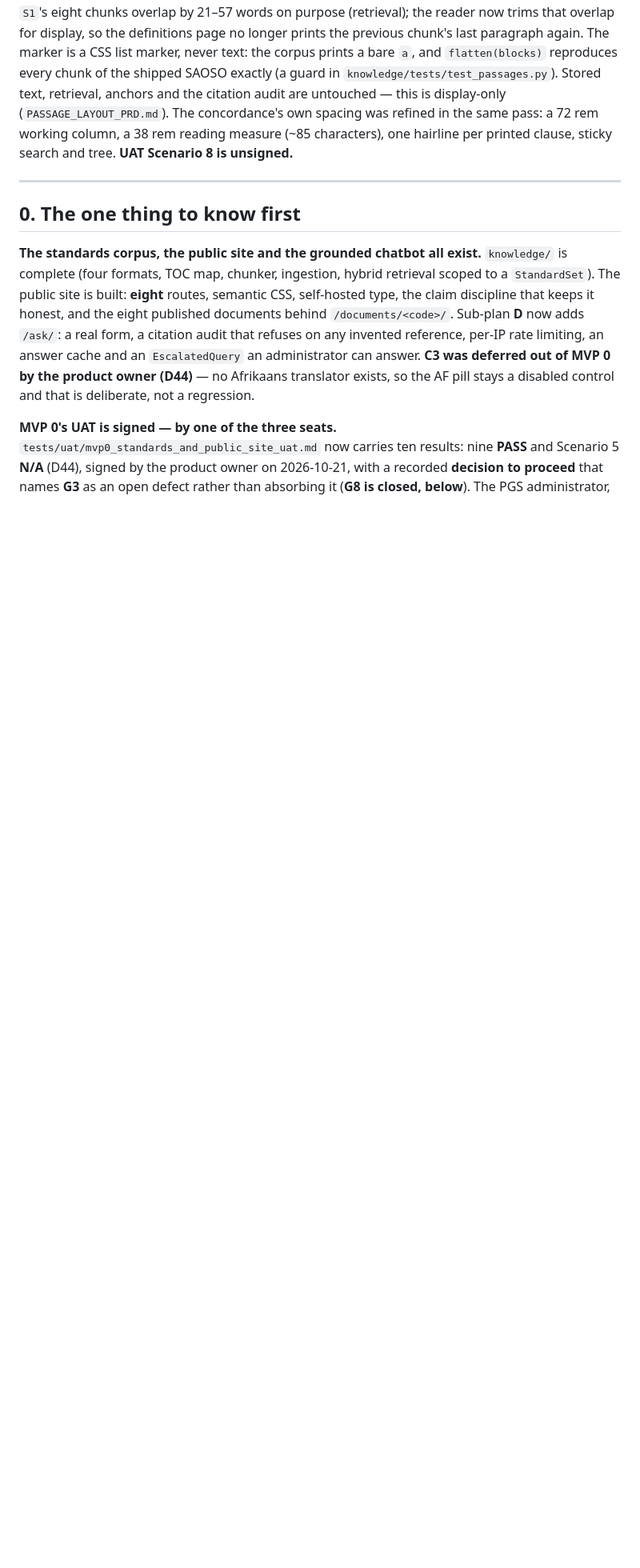
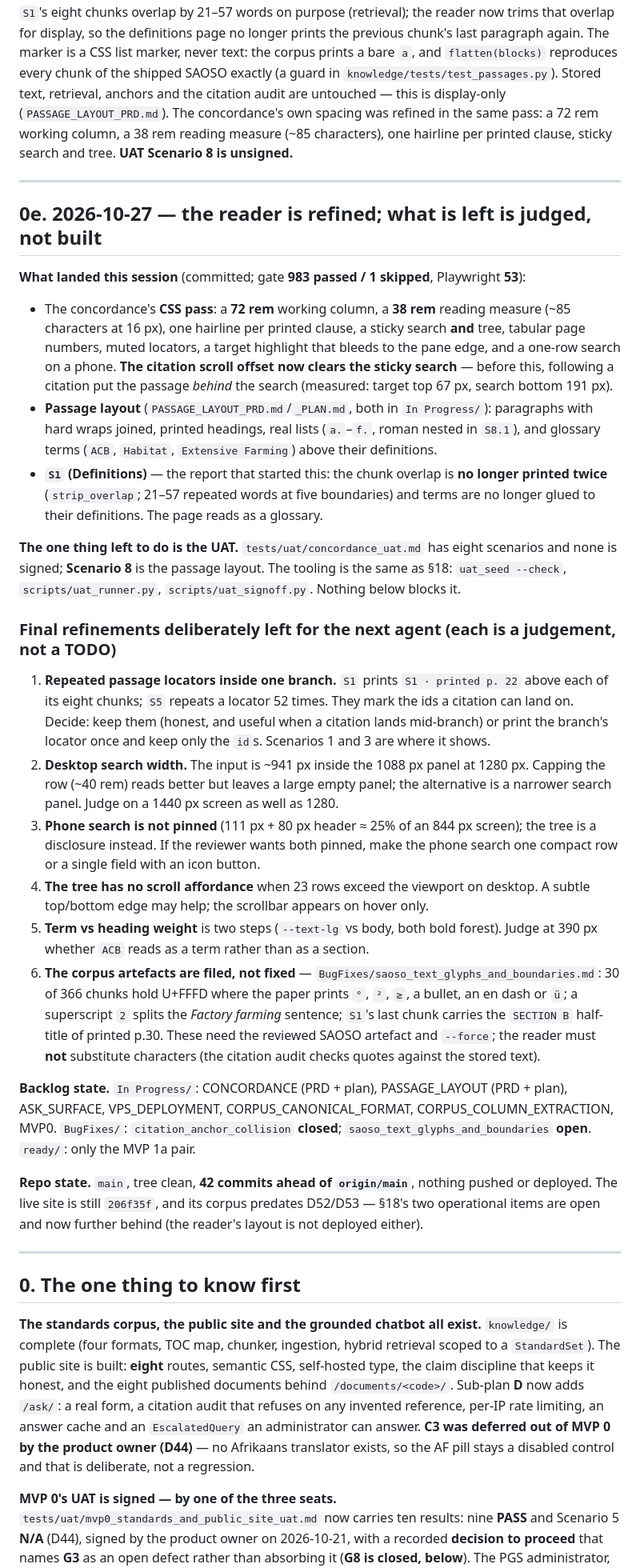
Before and after one commit to KobusWHMeiring/PGS, a Markdown page: HANDOVER.md, the part around the change. Shown at 80% size. Rendered like a GitHub page; blank space fills up the shorter version.

Commit message:
docs(c15): session close — the reader is refined, the final calls are judged

```diff
--- a/HANDOVER.md
+++ b/HANDOVER.md
@@ -104,6 +104,59 @@ paragraph again. The marker is a CSS list marker, never text: the corpus prints
 untouched — this is display-only (`PASSAGE_LAYOUT_PRD.md`). The concordance's own spacing was
 refined in the same pass: a 72 rem working column, a 38 rem reading measure (~85 characters), one
 hairline per printed clause, sticky search and tree. **UAT Scenario 8 is unsigned.**
+
+---
+
+## 0e. 2026-10-27 — the reader is refined; what is left is judged, not built
+
+**What landed this session** (committed; gate **983 passed / 1 skipped**, Playwright **53**):
+
+- The concordance's **CSS pass**: a **72 rem** working column, a **38 rem** reading measure (~85
+  characters at 16 px), one hairline per printed clause, a sticky search **and** tree, tabular page
+  numbers, muted locators, a target highlight that bleeds to the pane edge, and a one-row search on a
+  phone. **The citation scroll offset now clears the sticky search** — before this, following a
+  citation put the passage *behind* the search (measured: target top 67 px, search bottom 191 px).
+- **Passage layout** (`PASSAGE_LAYOUT_PRD.md`/`_PLAN.md`, both in `In Progress/`): paragraphs with
+  hard wraps joined, printed headings, real lists (`a.`–`f.`, roman nested in `S8.1`), and glossary
+  terms (`ACB`, `Habitat`, `Extensive Farming`) above their definitions.
+- **`S1` (Definitions)** — the report that started this: the chunk overlap is **no longer printed
+  twice** (`strip_overlap`; 21–57 repeated words at five boundaries) and terms are no longer glued to
+  their definitions. The page reads as a glossary.
+
+**The one thing left to do is the UAT.** `tests/uat/concordance_uat.md` has eight scenarios and none
+is signed; **Scenario 8** is the passage layout. The tooling is the same as §18: `uat_seed --check`,
+`scripts/uat_runner.py`, `scripts/uat_signoff.py`. Nothing below blocks it.
+
+### Final refinements deliberately left for the next agent (each is a judgement, not a TODO)
+
+1. **Repeated passage locators inside one branch.** `S1` prints `S1 · printed p. 22` above each of its
+   eight chunks; `S5` repeats a locator 52 times. They mark the ids a citation can land on. Decide:
+   keep them (honest, and useful when a citation lands mid-branch) or print the branch's locator once
+   and keep only the `id`s. Scenarios 1 and 3 are where it shows.
+2. **Desktop search width.** The input is ~941 px inside the 1088 px panel at 1280 px. Capping the row
+   (~40 rem) reads better but leaves a large empty panel; the alternative is a narrower search panel.
+   Judge on a 1440 px screen as well as 1280.
+3. **Phone search is not pinned** (111 px + 80 px header ≈ 25% of an 844 px screen); the tree is a
+   disclosure instead. If the reviewer wants both pinned, make the phone search one compact row or a
+   single field with an icon button.
+4. **The tree has no scroll affordance** when 23 rows exceed the viewport on desktop. A subtle
+   top/bottom edge may help; the scrollbar appears on hover only.
+5. **Term vs heading weight** is two steps (`--text-lg` vs body, both bold forest). Judge at 390 px
+   whether `ACB` reads as a term rather than as a section.
+6. **The corpus artefacts are filed, not fixed** — `BugFixes/saoso_text_glyphs_and_boundaries.md`:
+   30 of 366 chunks hold U+FFFD where the paper prints `°`, `²`, `≥`, a bullet, an en dash or `ü`; a
+   superscript `2` splits the *Factory farming* sentence; `S1`'s last chunk carries the `SECTION B`
+   half-title of printed p.30. These need the reviewed SAOSO artefact and `--force`; the reader must
+   **not** substitute characters (the citation audit checks quotes against the stored text).
+
+**Backlog state.** `In Progress/`: CONCORDANCE (PRD + plan), PASSAGE_LAYOUT (PRD + plan), ASK_SURFACE,
+VPS_DEPLOYMENT, CORPUS_CANONICAL_FORMAT, CORPUS_COLUMN_EXTRACTION, MVP0. `BugFixes/`:
+`citation_anchor_collision` **closed**; `saoso_text_glyphs_and_boundaries` **open**. `ready/`: only the
+MVP 1a pair.
+
+**Repo state.** `main`, tree clean, **42 commits ahead of `origin/main`**, nothing pushed or deployed.
+The live site is still `206f35f`, and its corpus predates D52/D53 — §18's two operational items are
+open and now further behind (the reader's layout is not deployed either).
 
 ---
 
```
